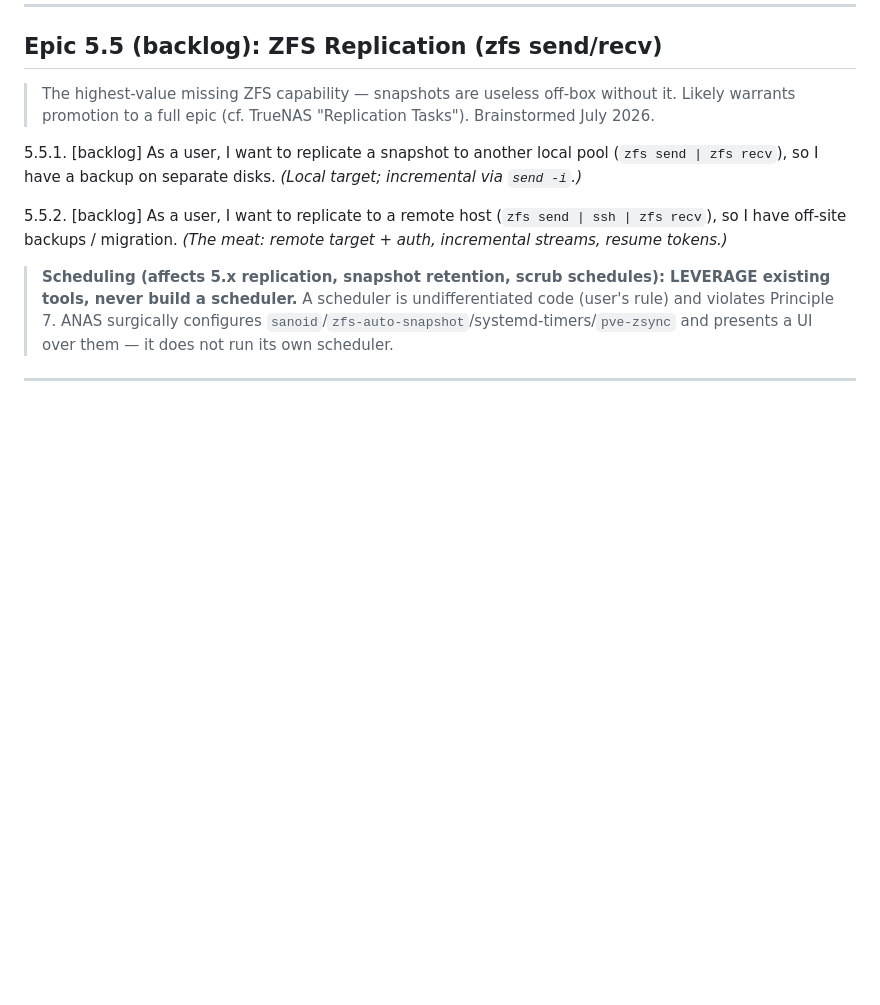
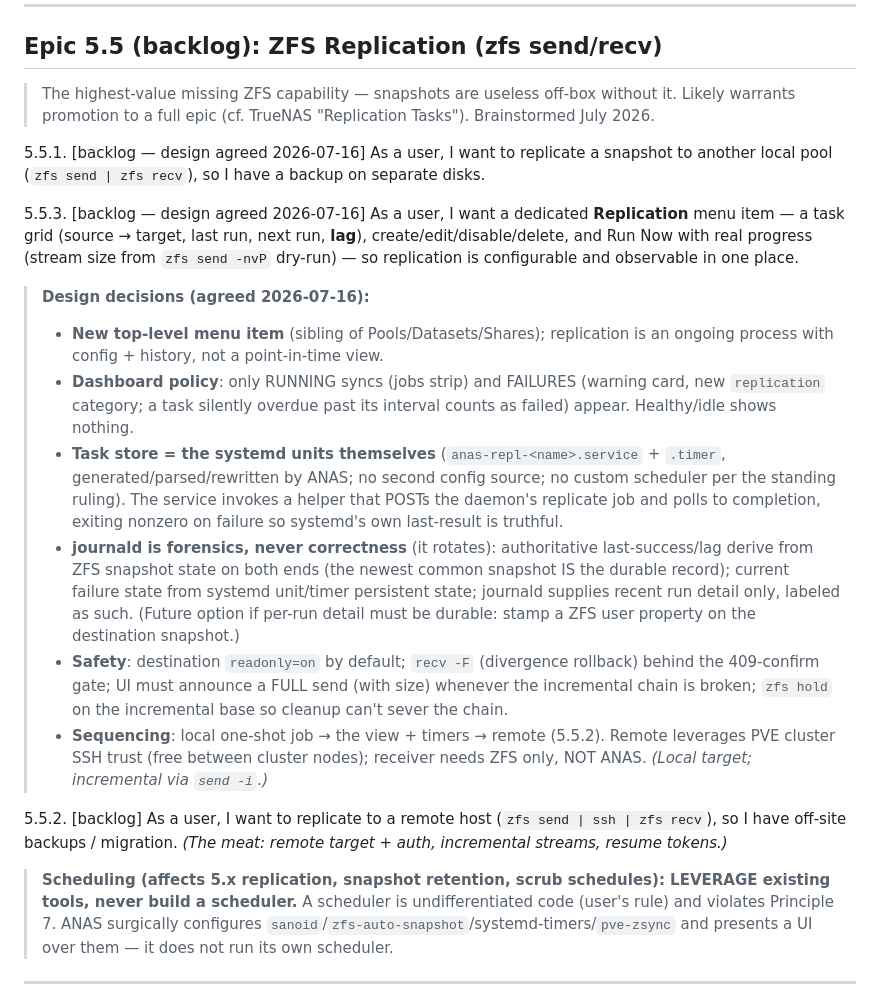
Before and after one commit to ccebelenski/anas, a Markdown page: docs/EPICS.md, the part around the change. Drawn GitHub-style; blank space fills up the shorter version.

Commit message:
EPICS: ink the 5.5.x replication design (menu item, dashboard policy, units-as-store, journald caveat)
Co-Authored-By: Claude Opus 4.8 <noreply@anthropic.com>

```diff
--- a/docs/EPICS.md
+++ b/docs/EPICS.md
@@ -245,7 +245,17 @@ Story numbering is for identification only, not implementation order. Within eac
 
 > The highest-value missing ZFS capability — snapshots are useless off-box without it. Likely warrants promotion to a full epic (cf. TrueNAS "Replication Tasks"). Brainstormed July 2026.
 
-5.5.1. [backlog] As a user, I want to replicate a snapshot to another local pool (`zfs send | zfs recv`), so I have a backup on separate disks. *(Local target; incremental via `send -i`.)*
+5.5.1. [backlog — design agreed 2026-07-16] As a user, I want to replicate a snapshot to another local pool (`zfs send | zfs recv`), so I have a backup on separate disks.
+
+5.5.3. [backlog — design agreed 2026-07-16] As a user, I want a dedicated **Replication** menu item — a task grid (source → target, last run, next run, **lag**), create/edit/disable/delete, and Run Now with real progress (stream size from `zfs send -nvP` dry-run) — so replication is configurable and observable in one place.
+
+> **Design decisions (agreed 2026-07-16):**
+> - **New top-level menu item** (sibling of Pools/Datasets/Shares); replication is an ongoing process with config + history, not a point-in-time view.
+> - **Dashboard policy**: only RUNNING syncs (jobs strip) and FAILURES (warning card, new `replication` category; a task silently overdue past its interval counts as failed) appear. Healthy/idle shows nothing.
+> - **Task store = the systemd units themselves** (`anas-repl-<name>.service` + `.timer`, generated/parsed/rewritten by ANAS; no second config source; no custom scheduler per the standing ruling). The service invokes a helper that POSTs the daemon's replicate job and polls to completion, exiting nonzero on failure so systemd's own last-result is truthful.
+> - **journald is forensics, never correctness** (it rotates): authoritative last-success/lag derive from ZFS snapshot state on both ends (the newest common snapshot IS the durable record); current failure state from systemd unit/timer persistent state; journald supplies recent run detail only, labeled as such. (Future option if per-run detail must be durable: stamp a ZFS user property on the destination snapshot.)
+> - **Safety**: destination `readonly=on` by default; `recv -F` (divergence rollback) behind the 409-confirm gate; UI must announce a FULL send (with size) whenever the incremental chain is broken; `zfs hold` on the incremental base so cleanup can't sever the chain.
+> - **Sequencing**: local one-shot job → the view + timers → remote (5.5.2). Remote leverages PVE cluster SSH trust (free between cluster nodes); receiver needs ZFS only, NOT ANAS. *(Local target; incremental via `send -i`.)*
 
 5.5.2. [backlog] As a user, I want to replicate to a remote host (`zfs send | ssh | zfs recv`), so I have off-site backups / migration. *(The meat: remote target + auth, incremental streams, resume tokens.)*
 
```
